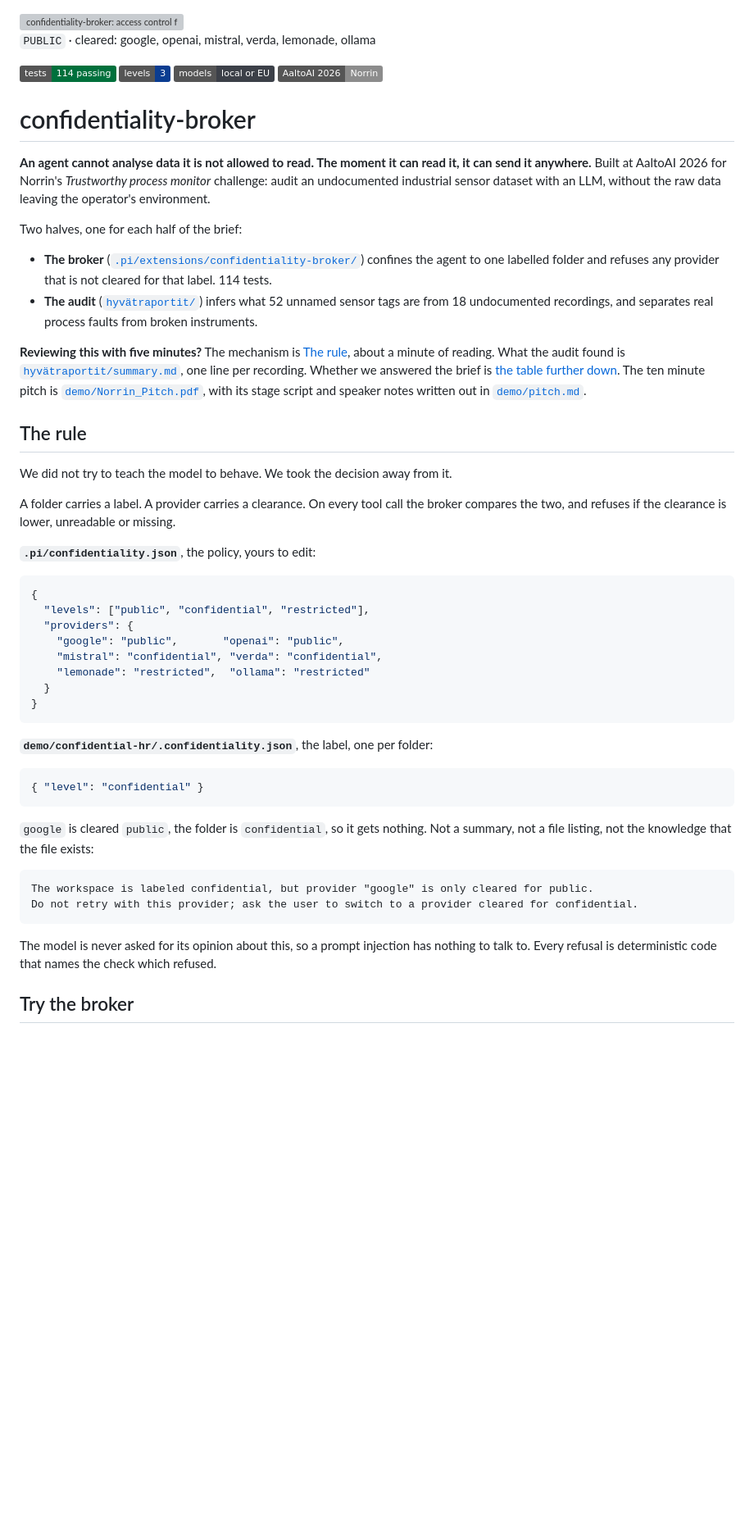
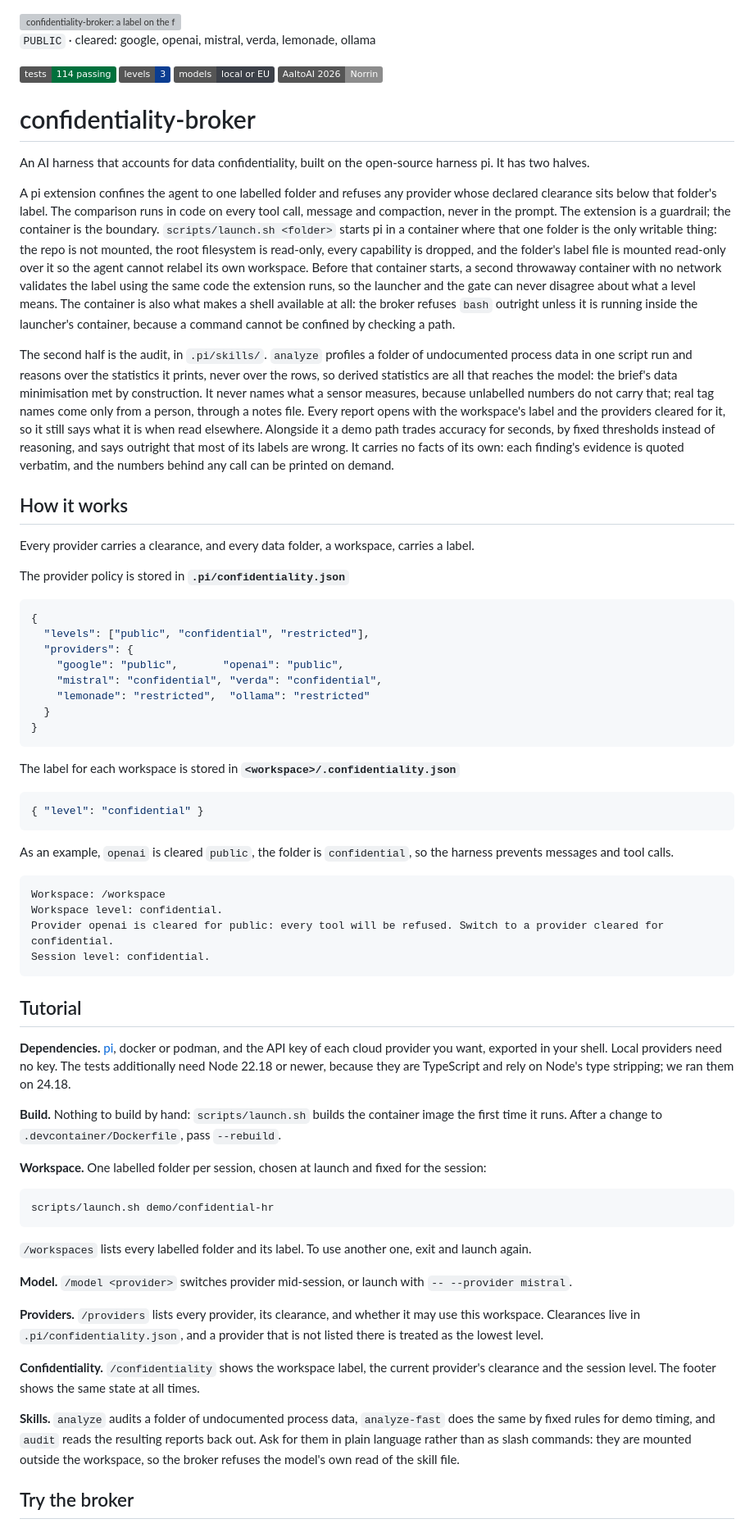
Before and after one commit to AJBogo9/aaltoai-hackathon-2026, a Markdown page: README.md, the part around one of its changes. Shown at 82% size. GitHub-like rendering; badges without logos; blank space fills up the shorter version; grey boxes are pictures that could not be loaded.

````diff
--- a/README.md
+++ b/README.md
@@ -1,7 +1,7 @@
 <picture>
   <source media="(prefers-color-scheme: dark)" srcset="docs/cover-dark.svg">
   <img src="docs/cover-light.svg" width="100%"
-       alt="confidentiality-broker: access control for LLM agents. The folder carries a label, the provider carries a clearance, and the broker compares them on every tool call.">
+       alt="confidentiality-broker: a label on the folder, a clearance on the provider, compared on every tool call.">
 </picture>
 
 <!-- brand:marking -->
@@ -15,34 +15,41 @@
 
 # confidentiality-broker
 
-**An agent cannot analyse data it is not allowed to read. The moment it can read it, it can
-send it anywhere.** Built at AaltoAI 2026 for Norrin's *Trustworthy process monitor*
-challenge: audit an undocumented industrial sensor dataset with an LLM, without the raw data
-leaving the operator's environment.
+An AI harness that accounts for data confidentiality, built on the open-source
+harness pi. It has two halves.
 
-Two halves, one for each half of the brief:
+A pi extension confines the agent to one labelled folder and refuses any provider
+whose declared clearance sits below that folder's label. The comparison runs in
+code on every tool call, message and compaction, never in the prompt. The
+extension is a guardrail; the container is the boundary. `scripts/launch.sh
+<folder>` starts pi in a container where that one folder is the only writable
+thing: the repo is not mounted, the root filesystem is read-only, every capability
+is dropped, and the folder's label file is mounted read-only over it so the agent
+cannot relabel its own workspace. Before that container starts, a second throwaway
+container with no network validates the label using the same code the extension
+runs, so the launcher and the gate can never disagree about what a level means.
+The container is also what makes a shell available at all: the broker refuses
+`bash` outright unless it is running inside the launcher's container, because a
+command cannot be confined by checking a path.
 
-- **The broker** ([`.pi/extensions/confidentiality-broker/`](.pi/extensions/confidentiality-broker/)) confines
-  the agent to one labelled folder and refuses any provider that is not cleared for that
-  label. 114 tests.
-- **The audit** ([`hyvätraportit/`](hyvätraportit/)) infers what 52 unnamed sensor tags are
-  from 18 undocumented recordings, and separates real process faults from broken instruments.
+The second half is the audit, in `.pi/skills/`. `analyze` profiles a folder of
+undocumented process data in one script run and reasons over the statistics it
+prints, never over the rows, so derived statistics are all that reaches the
+model: the brief's data minimisation met by construction. It never names what a
+sensor measures, because unlabelled numbers do not carry that; real tag names
+come only from a person, through a notes file. Every report opens with the
+workspace's label and the providers cleared for it, so it still says what it is
+when read elsewhere. Alongside it a demo path trades accuracy for seconds, by
+fixed thresholds instead of reasoning, and says outright that most of its labels
+are wrong. It carries no facts of its own: each finding's evidence is quoted
+verbatim, and the numbers behind any call can be printed on demand.
 
-**Reviewing this with five minutes?** The mechanism is [The rule](#the-rule), about a minute
-of reading. What the audit found is [`hyvätraportit/summary.md`](hyvätraportit/summary.md),
-one line per recording. Whether we answered the brief is
-[the table further down](#where-the-brief-is-answered). The ten minute pitch is
-[`demo/Norrin_Pitch.pdf`](demo/Norrin_Pitch.pdf), with its stage script and speaker notes
-written out in [`demo/pitch.md`](demo/pitch.md).
 
-## The rule
+## How it works
 
-We did not try to teach the model to behave. We took the decision away from it.
+Every provider carries a clearance, and every data folder, a workspace, carries a label.
 
-A folder carries a label. A provider carries a clearance. On every tool call the broker
-compares the two, and refuses if the clearance is lower, unreadable or missing.
-
-**`.pi/confidentiality.json`**, the policy, yours to edit:
+The provider policy is stored in **`.pi/confidentiality.json`**
 
 ```json
 {
@@ -55,22 +62,55 @@ compares the two, and refuses if the clearance is lower, unreadable or missing.
 }
 ```
 
-**`demo/confidential-hr/.confidentiality.json`**, the label, one per folder:
+The label for each workspace is stored in **`<workspace>/.confidentiality.json`**
 
 ```json
 { "level": "confidential" }
 ```
 
-`google` is cleared `public`, the folder is `confidential`, so it gets nothing. Not a
-summary, not a file listing, not the knowledge that the file exists:
+As an example, `openai` is cleared `public`, the folder is `confidential`, so the harness prevents messages and tool calls.
 
 ```text
-The workspace is labeled confidential, but provider "google" is only cleared for public.
-Do not retry with this provider; ask the user to switch to a provider cleared for confidential.
+Workspace: /workspace
+Workspace level: confidential.
+Provider openai is cleared for public: every tool will be refused. Switch to a provider cleared for confidential.
+Session level: confidential.
 ```
 
-The model is never asked for its opinion about this, so a prompt injection has nothing to
-talk to. Every refusal is deterministic code that names the check which refused.
+
+## Tutorial
+
+**Dependencies.** [pi](https://pi.dev), docker or podman, and the API key of each cloud provider
+you want, exported in your shell. Local providers need no key. The tests additionally need Node
+22.18 or newer, because they are TypeScript and rely on Node's type stripping; we ran them on
+24.18.
+
+**Build.** Nothing to build by hand: `scripts/launch.sh` builds the container image the first time
+it runs. After a change to `.devcontainer/Dockerfile`, pass `--rebuild`.
+
+**Workspace.** One labelled folder per session, chosen at launch and fixed for the session:
+
+```bash
+scripts/launch.sh demo/confidential-hr
+```
+
+`/workspaces` lists every labelled folder and its label. To use another one, exit and launch again.
+
+**Model.** `/model <provider>` switches provider mid-session, or launch with `-- --provider
+mistral`.
+
+**Providers.** `/providers` lists every provider, its clearance, and whether it may use this
+workspace. Clearances live in `.pi/confidentiality.json`, and a provider that is not listed there
+is treated as the lowest level.
+
+**Confidentiality.** `/confidentiality` shows the workspace label, the current provider's
+clearance and the session level. The footer shows the same state at all times.
+
+**Skills.** `analyze` audits a folder of undocumented process data, `analyze-fast` does the same by
+fixed rules for demo timing, and `audit` reads the resulting reports back out. Ask for them in
+plain language rather than as slash commands: they are mounted outside the workspace, so the broker
+refuses the model's own read of the skill file.
+
 
 ## Try the broker
 
````
Also changed, not shown: other parts of README.md (+3 -121 lines).
